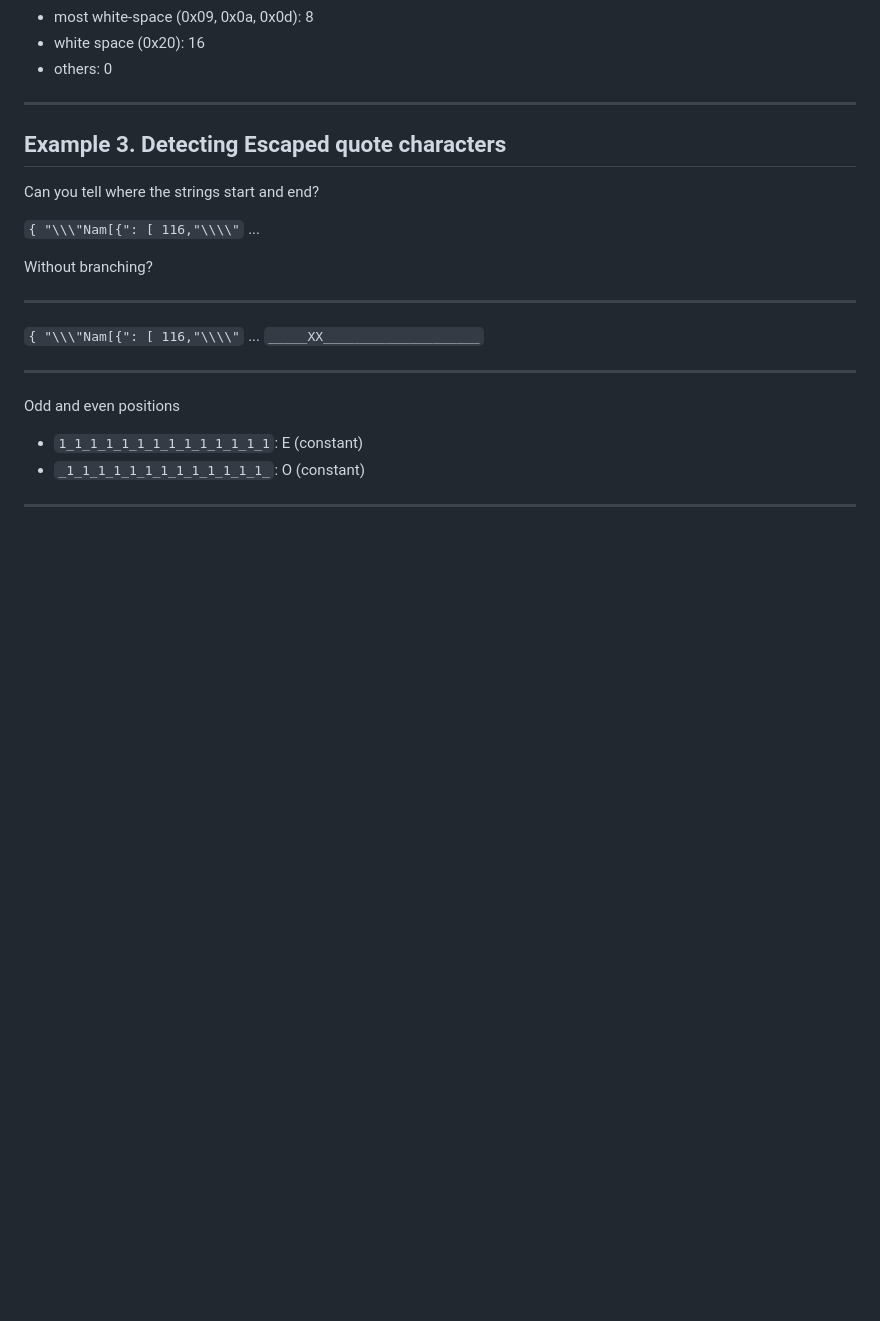
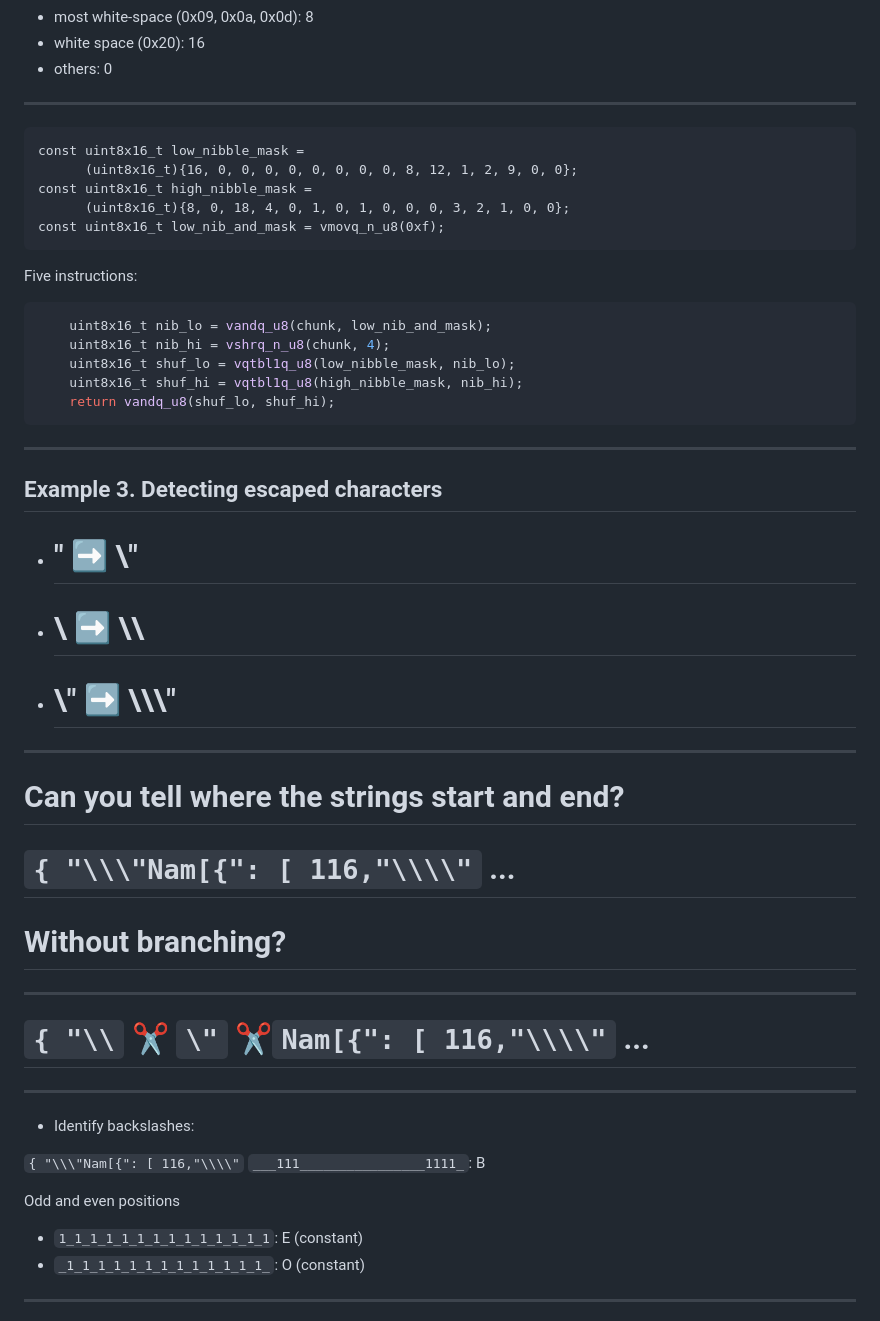
Before and after one commit to lemire/talks, a Markdown page: 2019/qcon2019.md, the part around one of its changes. GitHub-like rendering; blank space fills up the shorter version.

````diff
--- a/2019/qcon2019.md
+++ b/2019/qcon2019.md
@@ -405,21 +399,52 @@ Find two tables `H1` and `H2` such as the bitwise AND of the look classify the c
 - others: 0
 
 ---
+```
+const uint8x16_t low_nibble_mask =
+      (uint8x16_t){16, 0, 0, 0, 0, 0, 0, 0, 0, 8, 12, 1, 2, 9, 0, 0};
+const uint8x16_t high_nibble_mask =
+      (uint8x16_t){8, 0, 18, 4, 0, 1, 0, 1, 0, 0, 0, 3, 2, 1, 0, 0};
+const uint8x16_t low_nib_and_mask = vmovq_n_u8(0xf);
+```
 
-## Example 3. Detecting Escaped quote characters
+Five instructions:
+```C
+    uint8x16_t nib_lo = vandq_u8(chunk, low_nib_and_mask);
+    uint8x16_t nib_hi = vshrq_n_u8(chunk, 4);
+    uint8x16_t shuf_lo = vqtbl1q_u8(low_nibble_mask, nib_lo);
+    uint8x16_t shuf_hi = vqtbl1q_u8(high_nibble_mask, nib_hi);
+    return vandq_u8(shuf_lo, shuf_hi);
+```
 
-Can you tell where the strings start and end?
+---
 
-`{ "\\\"Nam[{": [ 116,"\\\\"` ...
+## <!--fit--> Example 3. Detecting escaped  characters
 
-Without branching?
+
+- #  " :arrow_right: \\"
+- # \\ :arrow_right: \\\\
+- #  \\" :arrow_right: \\\\\\"
+
+---
+
+# Can you tell where the strings start and end?
+
+# `{ "\\\"Nam[{": [ 116,"\\\\"` ...
+
+# Without branching?
 
 
 ---
-`{ "\\\"Nam[{": [ 116,"\\\\"` ...
-`_____XX____________________`
+# `{ "\\` :scissors: `\"` :scissors:`Nam[{": [ 116,"\\\\"` ...
+
 
 ---
+
+
+- Identify backslashes:
+
+`{ "\\\"Nam[{": [ 116,"\\\\"`
+`___111________________1111_`: B
 
 Odd and even positions
 
````
Also changed, not shown: other parts of 2019/qcon2019.md (+61 -66 lines), 2019/turtle.jpg (added), 1 other file.
